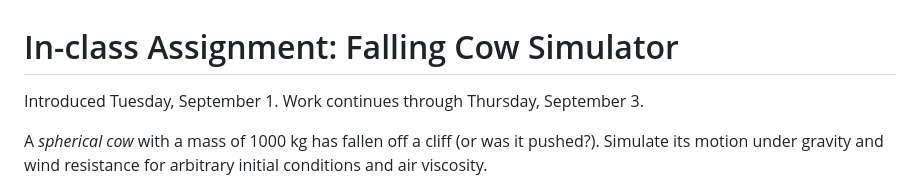
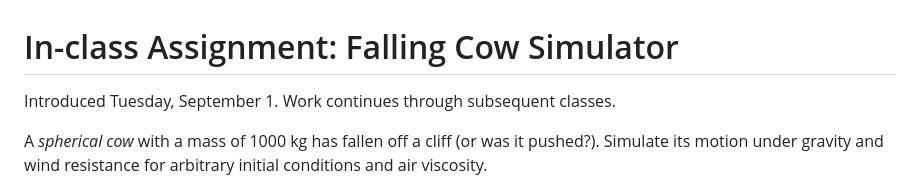
Before and after one commit to ahnitz/phy-607-2026, a Markdown page: class_notes/9-1/falling_cow.md, the part around the change. GitHub-like rendering.

Commit message:
update timeline

```diff
--- a/class_notes/9-1/falling_cow.md
+++ b/class_notes/9-1/falling_cow.md
@@ -1,6 +1,6 @@
 # In-class Assignment: Falling Cow Simulator
 
-Introduced Tuesday, September 1. Work continues through Thursday, September 3.
+Introduced Tuesday, September 1. Work continues through subsequent classes.
 
 A *spherical cow* with a mass of 1000 kg has fallen off a cliff (or was it pushed?). Simulate its motion under gravity and wind resistance for arbitrary initial conditions and air viscosity.
 
```
